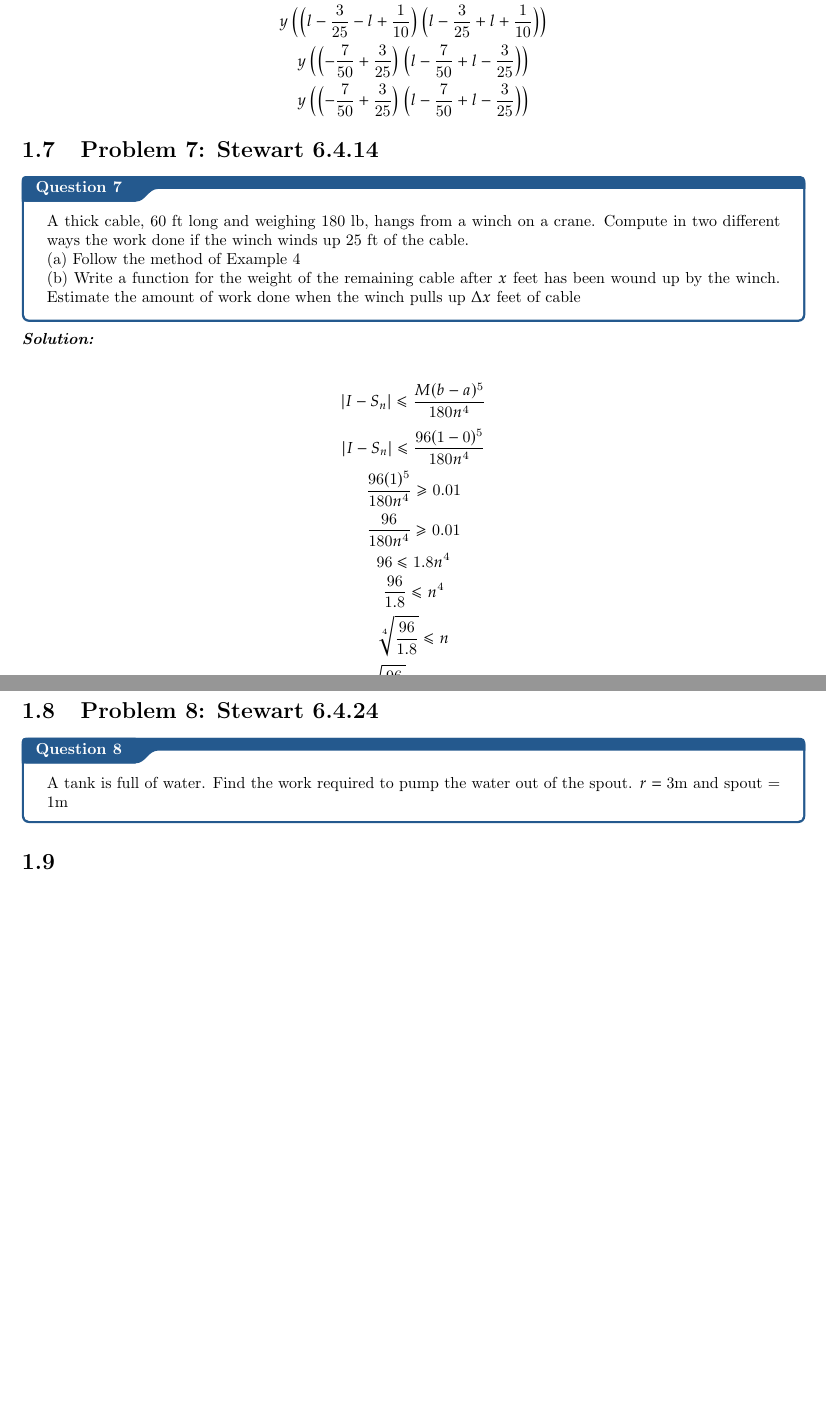
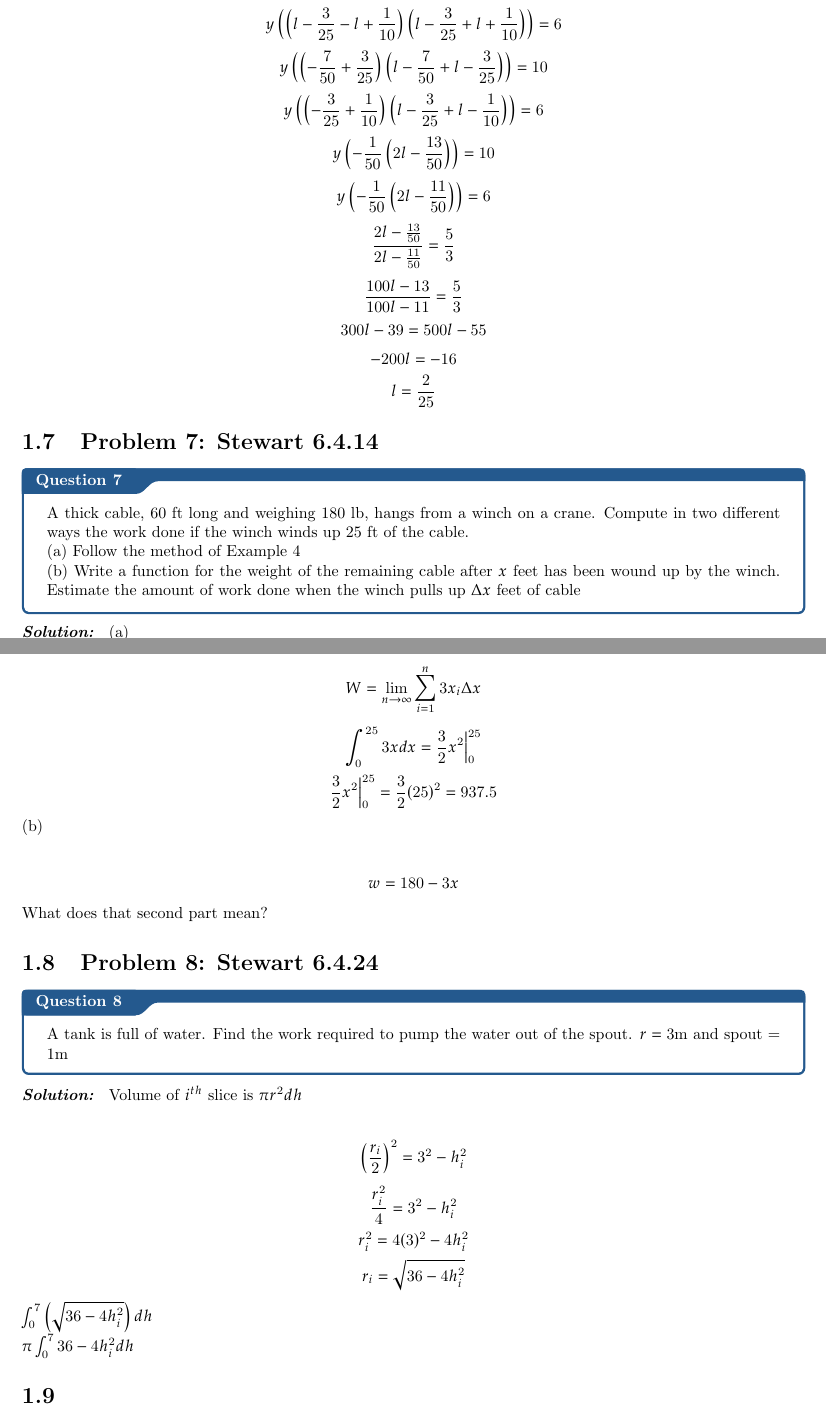
Before and after one commit to GestureGraphix/Math-115-QR, a LaTeX thesis (PSet 2.tex): two parts of pages 6 and 7 of 7, joined at a grey line, cut so that both start at the same text, the shorter picture padded with empty space. Compiled offline with pdfLaTeX.

Commit message:
Add files via upload

```diff
--- a/PSet 2.tex
+++ b/PSet 2.tex
@@ -149,10 +148,17 @@ to 14 cm, what is the natural length of the spring?}
 		\[ y\left(l - \frac{3}{25}\right)^{2} - y\left(l - \frac{1}{10}\right)^{2} = 6 \]
 		\[ y\left( \left(l - \frac{7}{50}\right)^{2} - \left(l - \frac{3}{25}\right)^{2} \right) = 10\]
 		\[ y\left(\left(l - \frac{3}{25}\right)^{2} - y\left(l - \frac{1}{10}\right)^{2}\right)= 6 \]
-		\[ y\left( \left(l - \frac{7}{50} - l + \frac{3}{25}\right) \left(l - \frac{7}{50} + l +\frac{3}{25}\right)\right) \]
-		\[ y\left( \left(l - \frac{3}{25} - l + \frac{1}{10}\right) \left(l - \frac{3}{25} + l +\frac{1}{10}\right)\right) \]
-		\[ y\left(\left(-\frac{7}{50} + \frac{3}{25}\right) \left(l - \frac{7}{50} + l - \frac{3}{25}\right)\right)\]
-		\[ y\left(\left(-\frac{7}{50} + \frac{3}{25}\right) \left(l - \frac{7}{50} + l - \frac{3}{25}\right)\right)\]
+		\[ y\left( \left(l - \frac{7}{50} - l + \frac{3}{25}\right) \left(l - \frac{7}{50} + l +\frac{3}{25}\right)\right) = 10\]
+		\[ y\left( \left(l - \frac{3}{25} - l + \frac{1}{10}\right) \left(l - \frac{3}{25} + l +\frac{1}{10}\right)\right) = 6 \]
+		\[ y\left(\left(-\frac{7}{50} + \frac{3}{25}\right) \left(l - \frac{7}{50} + l - \frac{3}{25}\right)\right) = 10\]
+		\[ y\left(\left(-\frac{3}{25} + \frac{1}{10}\right) \left(l - \frac{3}{25} + l - \frac{1}{10}\right)\right) = 6\]
+		\[ y \left( - \frac{1}{50} \left(2l - \frac{13}{50} \right)\right) = 10 \]
+		\[ y \left( - \frac{1}{50} \left(2l - \frac{11}{50} \right)\right) = 6 \]
+		\[ \frac{2l - \frac{13}{50}}{2l - \frac{11}{50}} = \frac{5}{3} \]
+		\[ \frac{100l - 13}{100l - 11} = \frac{5}{3}\]
+		\[ 300l - 39 = 500 l - 55 \]
+		\[ -200l = -16 \]
+		\[ l = \frac{2}{25} \]
 
 
 
@@ -172,21 +180,33 @@ the amount of work done when the winch pulls up $\Delta x$ feet of cable }
 	\begin{center}
-		\[ |I- S_{n}| \leq \frac{M(b-a)^5}{180n^{4}} \]
-		\[ |I - S_{n}| \leq \frac{96(1-0)^{5}}{180n^{4}} \]
-		\[ \frac{96(1)^{5}}{180n^{4}} \geq 0.01 \]
-		\[ \frac{96}{180n^{4}} \geq 0.01 \]
-		\[ 96 \leq 1.8n^{4} \]
-		\[ \frac{96}{1.8} \leq n^{4} \]
-		\[ \sqrt[4]{\frac{96}{1.8}} \leq n \]
-		\[ \sqrt[4]{ \frac{96}{1.8}} \approx 2.702 \]
+		\[ W = \lim_{n \to \infty} \sum^{n}_{i=1} 3 x_{i} \Delta x \]
+		\[ \int_{0}^{25} 3x dx = \frac{3}{2}x^{2} \Big|_{0}^{25} \]
+		\[ \frac{3}{2}x^{2} \Big|_{0}^{25} = \frac{3}{2}(25)^{2} = 937.5\]
 	\end{center}
-	$n$ can't be an be a decimal or an odd number so, $n \geq 4$
+	(b)
+	\begin{center}
+		\[ w = 180 - 3x \]
+	\end{center}
+	What does that second part mean?
+
 }
 
 \section{Problem 8: Stewart 6.4.24}
 \qs{}{A tank is full of water. Find the work required to pump
 the water out of the spout. $r = 3$m and spout = 1m}
+\sol{
+	Volume of $i^{th}$ slice is $\pi r^{2} dh$
+	\begin{center}
+		\[ \left( \frac{r_{i}}{2} \right)^{2}=  3^{2} - h_{i}^{2} \]
+		\[ \frac{r_{i}^{2}}{4} = 3^{2} - h_{i}^{2}\]
+		\[ r_{i}^{2} = 4(3)^{2} - 4h_{i}^{2} \]
+		\[ r_{i} = \sqrt{36 - 4h_{i}^{2}}\]
+	\end{center}
+	$\int_{0}^{7}  \left(\sqrt{36 - 4h_{i}^{2}}\right) dh $ \\
+	$\pi \int_{0}^{7}  36 - 4h_{i}^{2} dh $
+
+}
 
 \section{}
 \qs{}{A tank is full of water. Find the work required to pump
 the water out of the spout. In Exercises 25 and 26 use the fact that
-water weighs 62.5 lb/ft$^{3}$. Traingular prism with $h = 6$, $w = 10$, and slope = 12}
+water weighs 62.5 lb/ft$^{3}$. Traingular prism with $h = 6$, $w = 10$, and $ l = 12$}
@@ -193 +224,5 @@ water weighs 62.5 lb/ft$^{3}$. Traingular prism with $h = 6$, $w = 10$, and slop
+	\end{center}
+
+
+}
 \end{document}
```
Also changed, not shown: PSet 2.pdf, PSet 2.tex (36 more changed lines), 5 other files.
